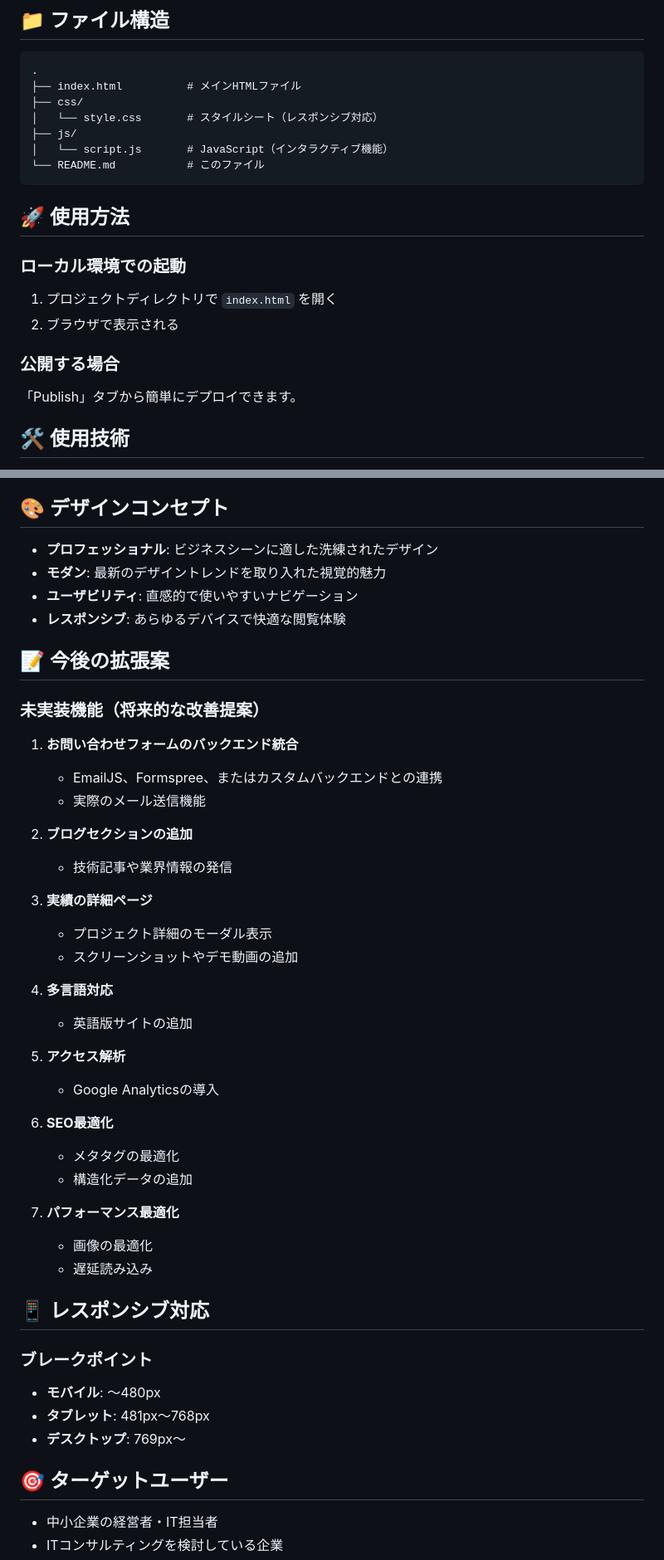
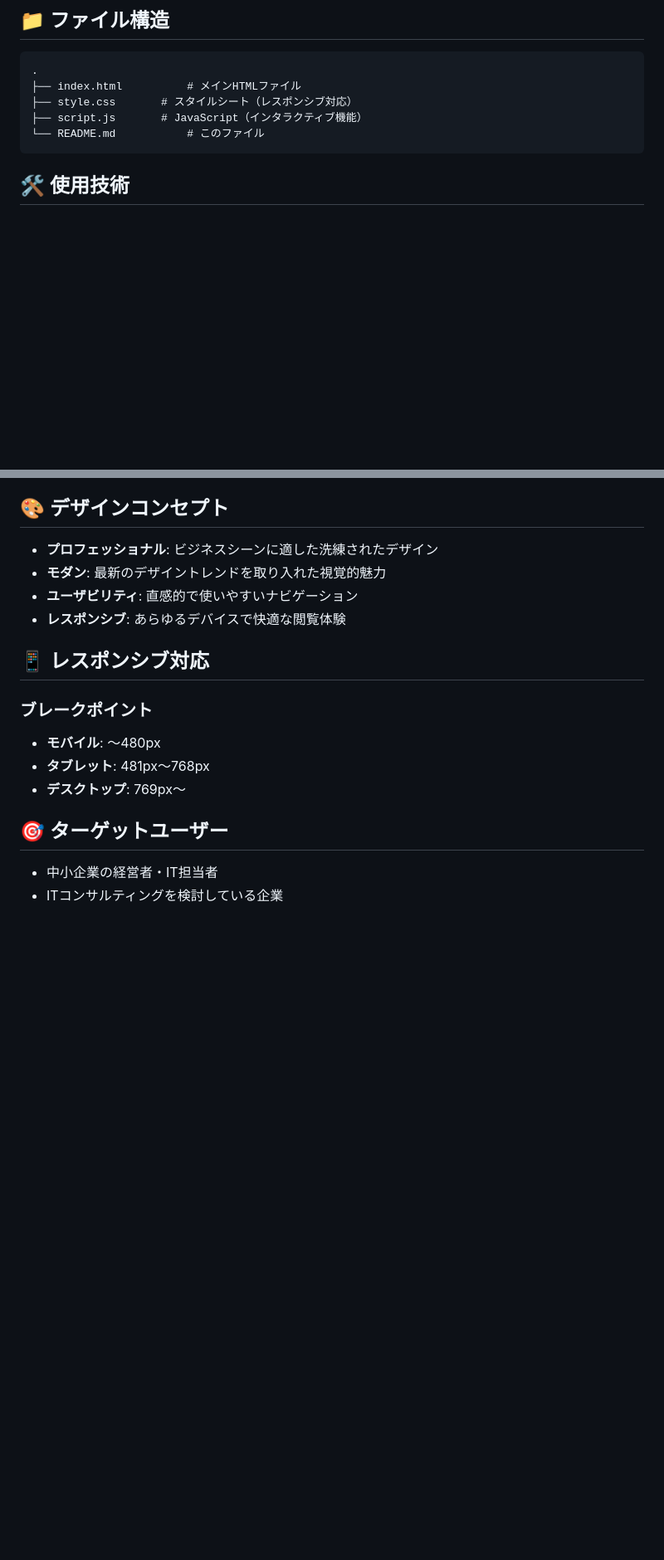
Before and after one commit to tukuneboy/profile-site, a Markdown page: README.md, 2 parts joined by grey strips. Shown at 83% size. Rendered like a GitHub page; blank space fills up the shorter version.

````diff
--- a/README.md
+++ b/README.md
@@ -50,23 +51,10 @@
 ```
 .
 ├── index.html          # メインHTMLファイル
-├── css/
-│   └── style.css       # スタイルシート（レスポンシブ対応）
-├── js/
-│   └── script.js       # JavaScript（インタラクティブ機能）
+├── style.css       # スタイルシート（レスポンシブ対応）
+├── script.js       # JavaScript（インタラクティブ機能）
 └── README.md           # このファイル
 ```
-
-## 🚀 使用方法
-
-### ローカル環境での起動
-
-1. プロジェクトディレクトリで `index.html` を開く
-2. ブラウザで表示される
-
-### 公開する場合
-
-「Publish」タブから簡単にデプロイできます。
 
 ## 🛠️ 使用技術
 
@@ -92,35 +80,6 @@
 - **ユーザビリティ**: 直感的で使いやすいナビゲーション
 - **レスポンシブ**: あらゆるデバイスで快適な閲覧体験
 
-## 📝 今後の拡張案
-
-### 未実装機能（将来的な改善提案）
-
-1. **お問い合わせフォームのバックエンド統合**
-   - EmailJS、Formspree、またはカスタムバックエンドとの連携
-   - 実際のメール送信機能
-
-2. **ブログセクションの追加**
-   - 技術記事や業界情報の発信
-
-3. **実績の詳細ページ**
-   - プロジェクト詳細のモーダル表示
-   - スクリーンショットやデモ動画の追加
-
-4. **多言語対応**
-   - 英語版サイトの追加
-
-5. **アクセス解析**
-   - Google Analyticsの導入
-
-6. **SEO最適化**
-   - メタタグの最適化
-   - 構造化データの追加
-
-7. **パフォーマンス最適化**
-   - 画像の最適化
-   - 遅延読み込み
-
 ## 📱 レスポンシブ対応
 
 ### ブレークポイント
````
Also changed, not shown: other parts of README.md (+1 -2 lines).
